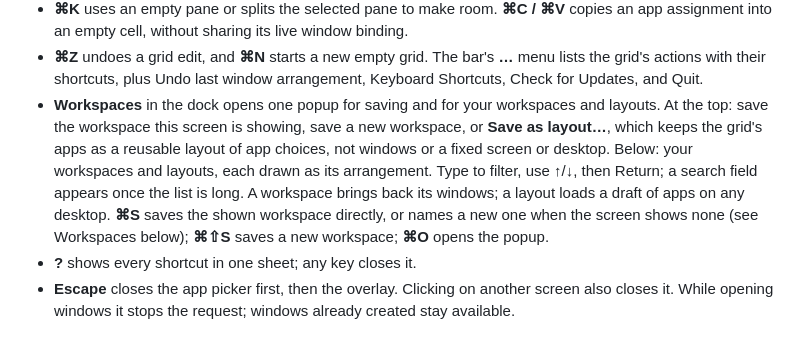
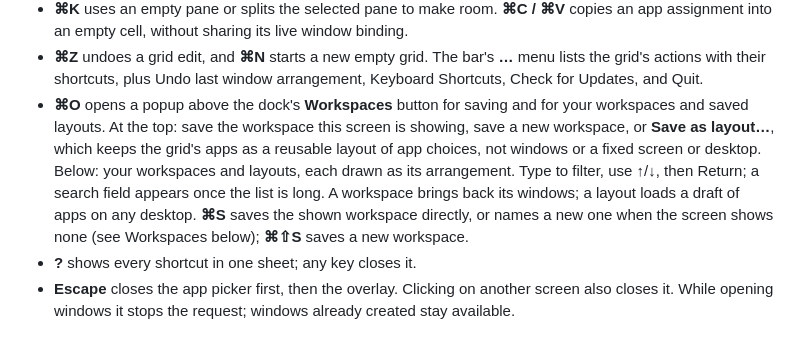
Before and after one commit to YisroelArnson/Tilez, a Markdown page: README.md, the part around the change. Drawn GitHub-style.

Commit message:
Describe ⌘O's popup now that the Workspaces button opens the gallery
Co-Authored-By: Claude Opus 5.5 (1M context) <noreply@anthropic.com>

```diff
--- a/README.md
+++ b/README.md
@@ -25,7 +25,7 @@ Press **Control–Option–Space** or click the grid icon in the menu bar. The p
 - **G** opens **Layouts** in the panes' place: eleven presets, such as side by side, three tall, a main window with two or three stacked beside it, and a tall middle with stacked sides, plus a custom grid of up to **6 columns × 4 rows**. Each card shows where your windows would go, in reading order, and says when a preset would leave some out. Press **1–9** for a preset, or use the arrows and **Return**; **⇧ arrows** size the custom grid. **Escape** or **G** again closes it. The draft changes; Apply moves the windows.
 - **⌘K** uses an empty pane or splits the selected pane to make room. **⌘C / ⌘V** copies an app assignment into an empty cell, without sharing its live window binding.
 - **⌘Z** undoes a grid edit, and **⌘N** starts a new empty grid. The bar's **…** menu lists the grid's actions with their shortcuts, plus Undo last window arrangement, Keyboard Shortcuts, Check for Updates, and Quit.
-- **Workspaces** in the dock opens one popup for saving and for your workspaces and layouts. At the top: save the workspace this screen is showing, save a new workspace, or **Save as layout…**, which keeps the grid's apps as a reusable layout of app choices, not windows or a fixed screen or desktop. Below: your workspaces and layouts, each drawn as its arrangement. Type to filter, use ↑/↓, then Return; a search field appears once the list is long. A workspace brings back its windows; a layout loads a draft of apps on any desktop. **⌘S** saves the shown workspace directly, or names a new one when the screen shows none (see Workspaces below); **⌘⇧S** saves a new workspace; **⌘O** opens the popup.
+- **⌘O** opens a popup above the dock's **Workspaces** button for saving and for your workspaces and saved layouts. At the top: save the workspace this screen is showing, save a new workspace, or **Save as layout…**, which keeps the grid's apps as a reusable layout of app choices, not windows or a fixed screen or desktop. Below: your workspaces and layouts, each drawn as its arrangement. Type to filter, use ↑/↓, then Return; a search field appears once the list is long. A workspace brings back its windows; a layout loads a draft of apps on any desktop. **⌘S** saves the shown workspace directly, or names a new one when the screen shows none (see Workspaces below); **⌘⇧S** saves a new workspace.
 - **?** shows every shortcut in one sheet; any key closes it.
 - **Escape** closes the app picker first, then the overlay. Clicking on another screen also closes it. While opening windows it stops the request; windows already created stay available.
 
```
